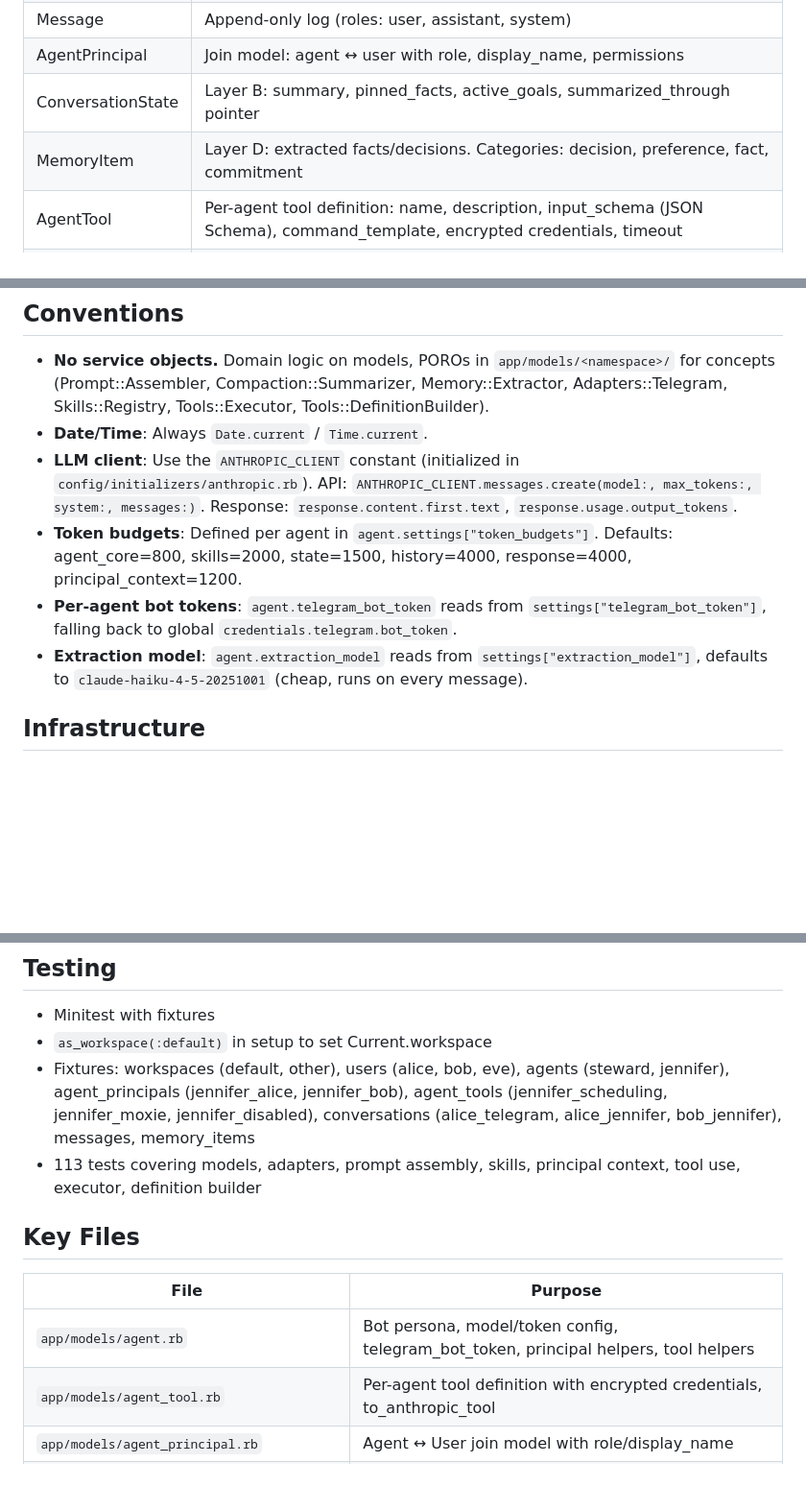
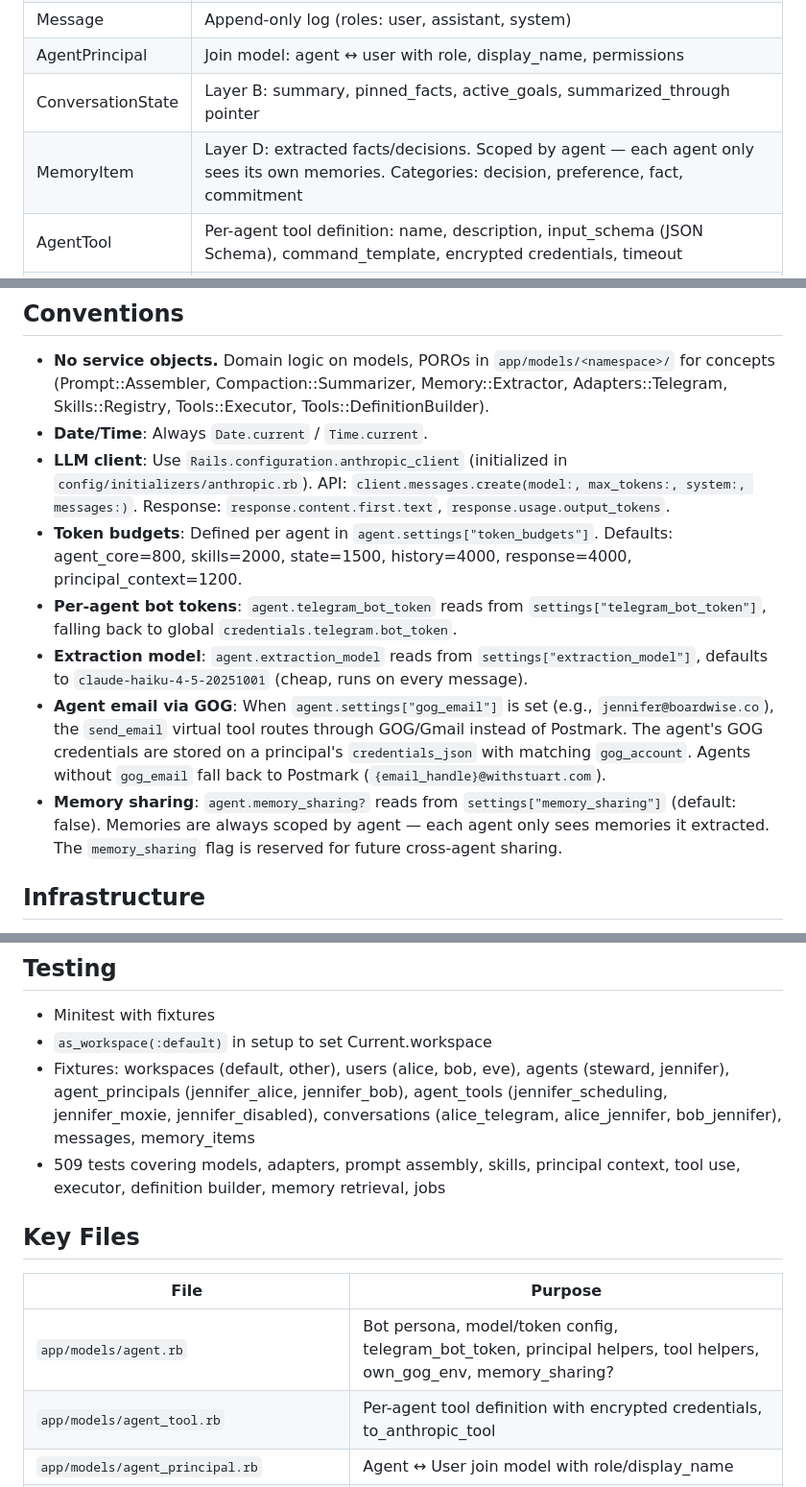
Before and after one commit to jhubert/steward, a Markdown page: CLAUDE.md, 3 parts joined by grey strips. Shown at 96% size. GitHub-like rendering; blank space fills up the shorter version.

Commit message:
docs: Update CLAUDE.md for agent-scoped memory, GOG email routing, and fixes
- MemoryItem now scoped by agent_id
- send_email routes through GOG/Gmail when gog_email setting is set
- memory_sharing agent setting documented
- Fix LLM client reference (Rails.configuration.anthropic_client, not constant)
- Update test count (509, not 113)
- Add Memory::Retriever to key files table

Co-Authored-By: Claude Opus 4.6 (1M context) <noreply@anthropic.com>

```diff
--- a/CLAUDE.md
+++ b/CLAUDE.md
@@ -99,7 +99,7 @@ Adapter contract:
 | Message | Append-only log (roles: user, assistant, system) |
 | AgentPrincipal | Join model: agent ↔ user with role, display_name, permissions |
 | ConversationState | Layer B: summary, pinned_facts, active_goals, summarized_through pointer |
-| MemoryItem | Layer D: extracted facts/decisions. Categories: decision, preference, fact, commitment |
+| MemoryItem | Layer D: extracted facts/decisions. Scoped by agent — each agent only sees its own memories. Categories: decision, preference, fact, commitment |
 | AgentTool | Per-agent tool definition: name, description, input_schema (JSON Schema), command_template, encrypted credentials, timeout |
 | ToolExecution | Audit trail: records every tool call with input, output, exit_code, timing, timed_out flag |
 
@@ -153,10 +153,12 @@ Skills follow the [Agent Skills spec](https://agentskills.io/specification). The
 
 - **No service objects.** Domain logic on models, POROs in `app/models/<namespace>/` for concepts (Prompt::Assembler, Compaction::Summarizer, Memory::Extractor, Adapters::Telegram, Skills::Registry, Tools::Executor, Tools::DefinitionBuilder).
 - **Date/Time**: Always `Date.current` / `Time.current`.
-- **LLM client**: Use the `ANTHROPIC_CLIENT` constant (initialized in `config/initializers/anthropic.rb`). API: `ANTHROPIC_CLIENT.messages.create(model:, max_tokens:, system:, messages:)`. Response: `response.content.first.text`, `response.usage.output_tokens`.
+- **LLM client**: Use `Rails.configuration.anthropic_client` (initialized in `config/initializers/anthropic.rb`). API: `client.messages.create(model:, max_tokens:, system:, messages:)`. Response: `response.content.first.text`, `response.usage.output_tokens`.
 - **Token budgets**: Defined per agent in `agent.settings["token_budgets"]`. Defaults: agent_core=800, skills=2000, state=1500, history=4000, response=4000, principal_context=1200.
 - **Per-agent bot tokens**: `agent.telegram_bot_token` reads from `settings["telegram_bot_token"]`, falling back to global `credentials.telegram.bot_token`.
 - **Extraction model**: `agent.extraction_model` reads from `settings["extraction_model"]`, defaults to `claude-haiku-4-5-20251001` (cheap, runs on every message).
+- **Agent email via GOG**: When `agent.settings["gog_email"]` is set (e.g., `jennifer@boardwise.co`), the `send_email` virtual tool routes through GOG/Gmail instead of Postmark. The agent's GOG credentials are stored on a principal's `credentials_json` with matching `gog_account`. Agents without `gog_email` fall back to Postmark (`{email_handle}@withstuart.com`).
+- **Memory sharing**: `agent.memory_sharing?` reads from `settings["memory_sharing"]` (default: false). Memories are always scoped by agent — each agent only sees memories it extracted. The `memory_sharing` flag is reserved for future cross-agent sharing.
 
 ## Infrastructure
 
@@ -173,13 +175,13 @@ Skills follow the [Agent Skills spec](https://agentskills.io/specification). The
 - Minitest with fixtures
 - `as_workspace(:default)` in setup to set Current.workspace
 - Fixtures: workspaces (default, other), users (alice, bob, eve), agents (steward, jennifer), agent_principals (jennifer_alice, jennifer_bob), agent_tools (jennifer_scheduling, jennifer_moxie, jennifer_disabled), conversations (alice_telegram, alice_jennifer, bob_jennifer), messages, memory_items
-- 113 tests covering models, adapters, prompt assembly, skills, principal context, tool use, executor, definition builder
+- 509 tests covering models, adapters, prompt assembly, skills, principal context, tool use, executor, definition builder, memory retrieval, jobs
 
 ## Key Files
 
 | File | Purpose |
 |------|---------|
-| `app/models/agent.rb` | Bot persona, model/token config, telegram_bot_token, principal helpers, tool helpers |
+| `app/models/agent.rb` | Bot persona, model/token config, telegram_bot_token, principal helpers, tool helpers, own_gog_env, memory_sharing? |
 | `app/models/agent_tool.rb` | Per-agent tool definition with encrypted credentials, to_anthropic_tool |
 | `app/models/agent_principal.rb` | Agent ↔ User join model with role/display_name |
 | `app/models/tool_execution.rb` | Audit trail for tool calls (input, output, timing) |
```
Also changed, not shown: other parts of CLAUDE.md (+3 -2 lines).
